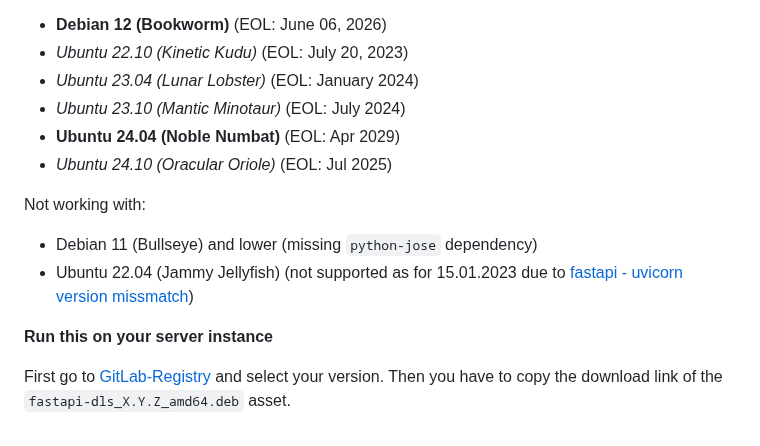
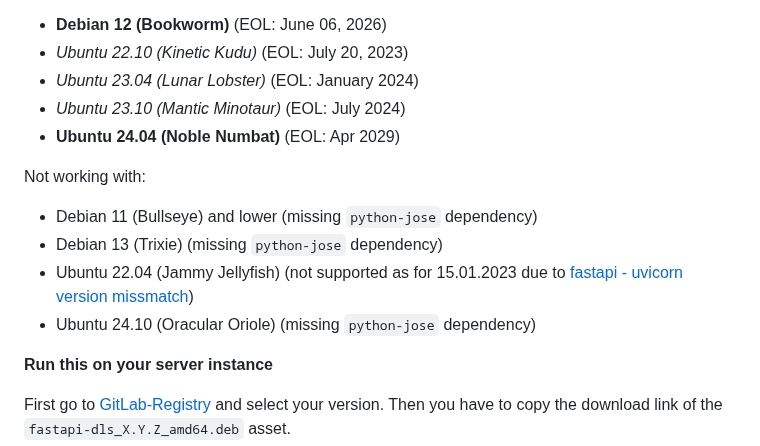
Before and after one commit to GreenDamTan/fastapi-dls_mirror, a Markdown page: README.md, the part around the change. GitHub-like rendering.

Commit message:
updated compatibility

```diff
--- a/README.md
+++ b/README.md
@@ -334,12 +334,13 @@ Successful tested with (**LTS Version**):
 - *Ubuntu 23.04 (Lunar Lobster)* (EOL: January 2024)
 - *Ubuntu 23.10 (Mantic Minotaur)* (EOL: July 2024)
 - **Ubuntu 24.04 (Noble Numbat)** (EOL: Apr 2029)
-- *Ubuntu 24.10 (Oracular Oriole)* (EOL: Jul 2025)
 
 Not working with:
 
 - Debian 11 (Bullseye) and lower (missing `python-jose` dependency)
+- Debian 13 (Trixie) (missing `python-jose` dependency)
 - Ubuntu 22.04 (Jammy Jellyfish) (not supported as for 15.01.2023 due to [fastapi - uvicorn version missmatch](https://bugs.launchpad.net/ubuntu/+source/fastapi/+bug/1970557))
+- Ubuntu 24.10 (Oracular Oriole) (missing `python-jose` dependency)
 
 **Run this on your server instance**
 
```
